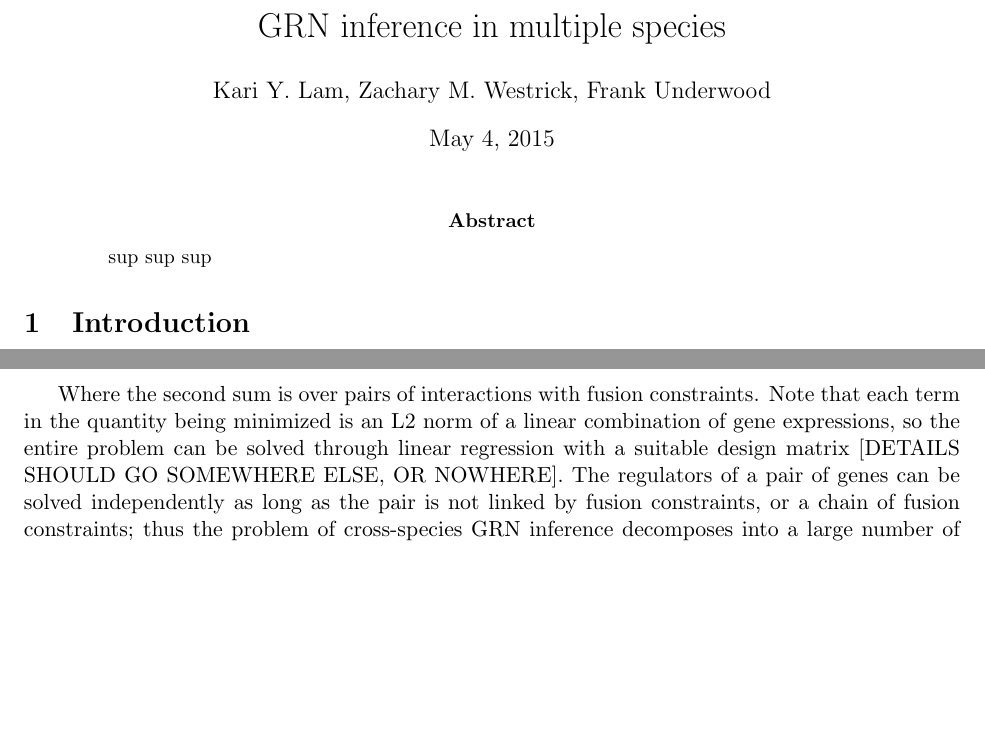
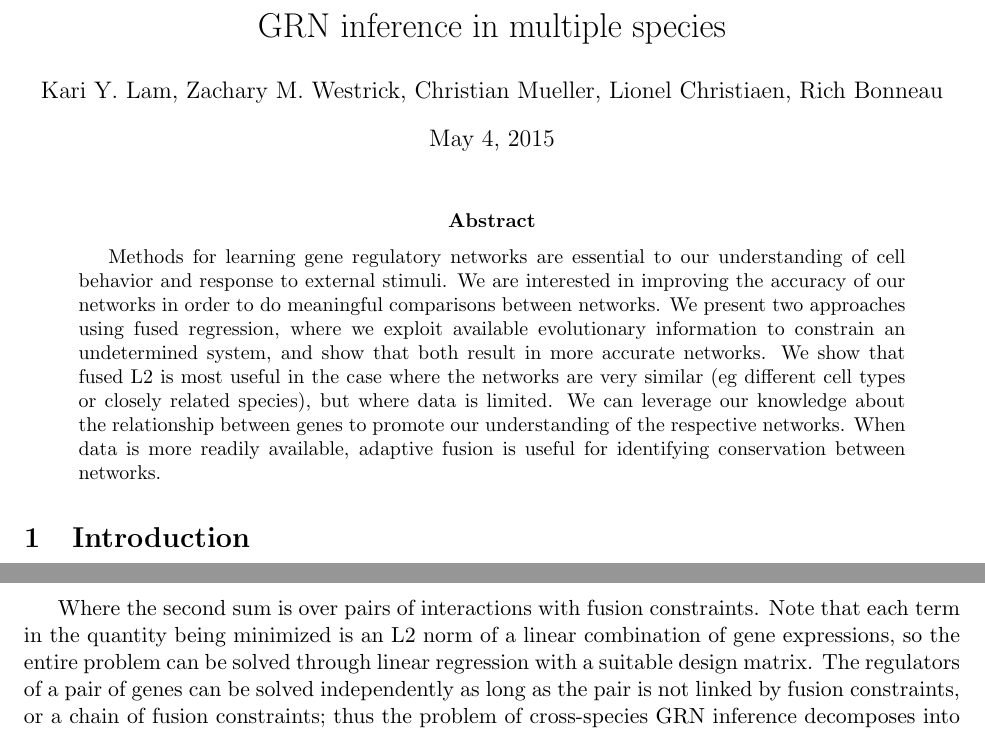
Before and after one commit to kcaz/paper, a LaTeX paper (paper1.tex): two parts of pages 1 and 2 of 11 before the commit and two parts of pages 1 and 2 of 12 after it, joined at a grey line, cut so that both start at the same text, the shorter picture padded with empty space. Compiled offline with pdfLaTeX.

Commit message:
abstract

```diff
--- a/paper1.tex
+++ b/paper1.tex
@@ -15,11 +15,12 @@
 \begin{document}
 
 \title{GRN inference in multiple species}
-\author{Kari Y. Lam, Zachary M. Westrick, Frank Underwood}
+\author{Kari Y. Lam, Zachary M. Westrick, Christian Mueller, Lionel Christiaen, Rich Bonneau}
 \maketitle
 
 \begin{abstract}
-sup sup sup
+Methods for learning gene regulatory networks are essential to our understanding of cell behavior and response to external stimuli. We are interested in improving the accuracy of our networks in order to do meaningful comparisons between networks. We present two approaches using fused regression, where we exploit available evolutionary information to constrain an undetermined system, and show that both result in more accurate networks. We show that fused L2 is most useful in the case where the networks are very similar (eg different cell types or closely related species), but where data is limited. We can leverage our knowledge about the relationship between genes to promote our understanding of the respective networks. When data is more readily available, adaptive fusion is useful for identifying conservation between networks.
+
 \end{abstract}
 
 \section{Introduction}
@@ -51,7 +52,7 @@ Related species should be governed by similar but not necessarily identical gene
 \argmin_{(\beta^A, \beta^B)} \displaystyle\sum_{S \in (A, B)} \vert \vert X^S\beta^S - Y^S \vert \vert ^2 + \lambda_R \vert \vert \beta^S \vert \vert ^2 + \displaystyle \sum_{\beta^{S_1}_{g,k} \approx \beta^{S_2}_{h,l}} \lambda_S(\beta^{S_1}_{g,k} - \beta^{S_2}_{h,l})^2
 \end{equation}
 
-Where the second sum is over pairs of interactions with fusion constraints. Note that each term in the quantity being minimized is an L2 norm of a linear combination of gene expressions, so the entire problem can be solved through linear regression with a suitable design matrix [DETAILS SHOULD GO SOMEWHERE ELSE, OR NOWHERE]. The regulators of a pair of genes can be solved independently as long as the pair is not linked by fusion constraints, or a chain of fusion constraints; thus the problem of cross-species GRN inference decomposes into a large number of manageable regression problems as long as the orthology mappings are sparse.
+Where the second sum is over pairs of interactions with fusion constraints. Note that each term in the quantity being minimized is an L2 norm of a linear combination of gene expressions, so the entire problem can be solved through linear regression with a suitable design matrix. The regulators of a pair of genes can be solved independently as long as the pair is not linked by fusion constraints, or a chain of fusion constraints; thus the problem of cross-species GRN inference decomposes into a large number of manageable regression problems as long as the orthology mappings are sparse.
 
 [DIGRESSION?]
 
```
Also changed, not shown: paper1.tex (1 more changed lines).
